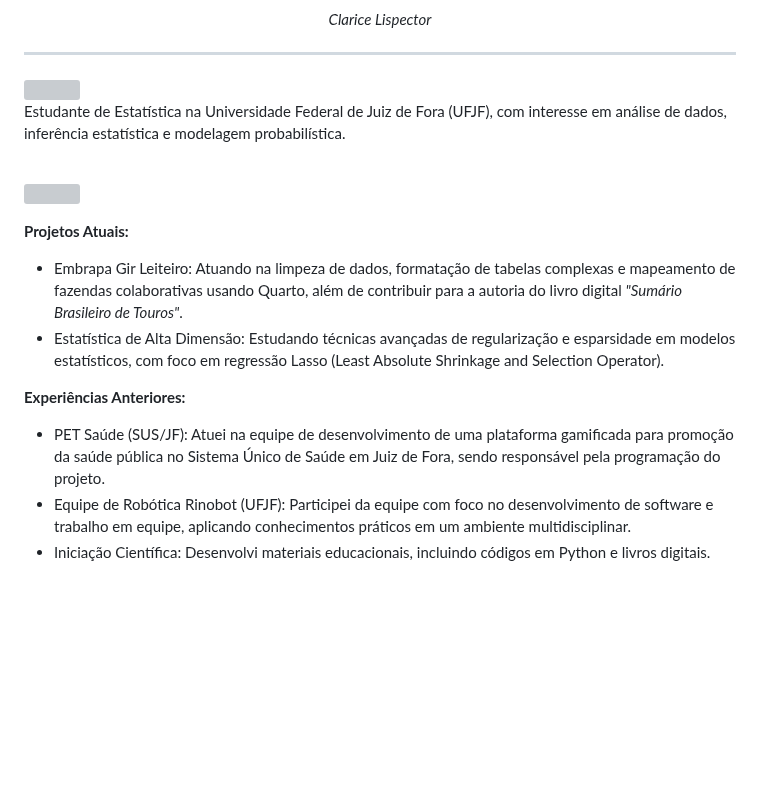
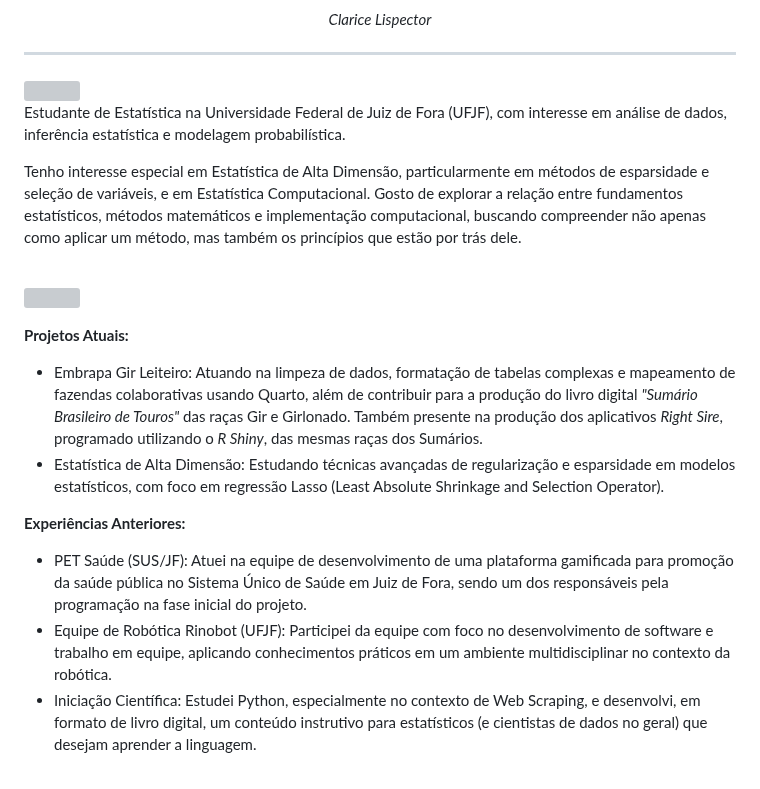
Before and after one commit to GabrielMazzetti/GabrielMazzetti, a Markdown page: README.md, the part around one of its changes. Drawn GitHub-style; blank space fills up the shorter version; grey boxes are pictures that could not be loaded.

```diff
--- a/README.md
+++ b/README.md
@@ -19,5 +18,7 @@
 
 Estudante de Estatística na Universidade Federal de Juiz de Fora (UFJF), com interesse em análise de dados, inferência estatística e modelagem probabilística.
+
+Tenho interesse especial em Estatística de Alta Dimensão, particularmente em métodos de esparsidade e seleção de variáveis, e em Estatística Computacional. Gosto de explorar a relação entre fundamentos estatísticos, métodos matemáticos e implementação computacional, buscando compreender não apenas como aplicar um método, mas também os princípios que estão por trás dele.
 
 
 <br clear="left"/>
@@ -25,13 +26,13 @@ Estudante de Estatística na Universidade Federal de Juiz de Fora (UFJF), com in
 ![](https://readme-typing-svg.demolab.com/?font=Fira+Code&size=13&duration=1&pause=100000&repeat=false&center=false&color=3B6D11&background=00000000&lines=O+QUE+ESTOU+FAZENDO)
 
 **Projetos Atuais:**
-- Embrapa Gir Leiteiro: Atuando na limpeza de dados, formatação de tabelas complexas e mapeamento de fazendas colaborativas usando Quarto, além de contribuir para a autoria do livro digital *"Sumário Brasileiro de Touros"*.
+- Embrapa Gir Leiteiro: Atuando na limpeza de dados, formatação de tabelas complexas e mapeamento de fazendas colaborativas usando Quarto, além de contribuir para a produção do livro digital *"Sumário Brasileiro de Touros"* das raças Gir e Girlonado. Também presente na produção dos aplicativos *Right Sire*, programado utilizando o *R Shiny*, das mesmas raças dos Sumários.
 - Estatística de Alta Dimensão: Estudando técnicas avançadas de regularização e esparsidade em modelos estatísticos, com foco em regressão Lasso (Least Absolute Shrinkage and Selection Operator).
 
 **Experiências Anteriores:**
-- PET Saúde (SUS/JF): Atuei na equipe de desenvolvimento de uma plataforma gamificada para promoção da saúde pública no Sistema Único de Saúde em Juiz de Fora, sendo responsável pela programação do projeto.
-- Equipe de Robótica Rinobot (UFJF): Participei da equipe com foco no desenvolvimento de software e trabalho em equipe, aplicando conhecimentos práticos em um ambiente multidisciplinar.
-- Iniciação Científica: Desenvolvi materiais educacionais, incluindo códigos em Python e livros digitais.
+- PET Saúde (SUS/JF): Atuei na equipe de desenvolvimento de uma plataforma gamificada para promoção da saúde pública no Sistema Único de Saúde em Juiz de Fora, sendo um dos responsáveis pela programação na fase inicial do projeto.
+- Equipe de Robótica Rinobot (UFJF): Participei da equipe com foco no desenvolvimento de software e trabalho em equipe, aplicando conhecimentos práticos em um ambiente multidisciplinar no contexto da robótica.
+- Iniciação Científica: Estudei Python, especialmente no contexto de Web Scraping, e desenvolvi, em formato de livro digital, um conteúdo instrutivo para estatísticos (e cientistas de dados no geral) que desejam aprender a linguagem.
 
 <br>
 
```
Also changed, not shown: other parts of README.md (+5 -6 lines), README-en.md (deleted, +0 -87 lines), GabrielMazzetti-profile-assets/assets/galton-board.gif (added), 1 other file.
